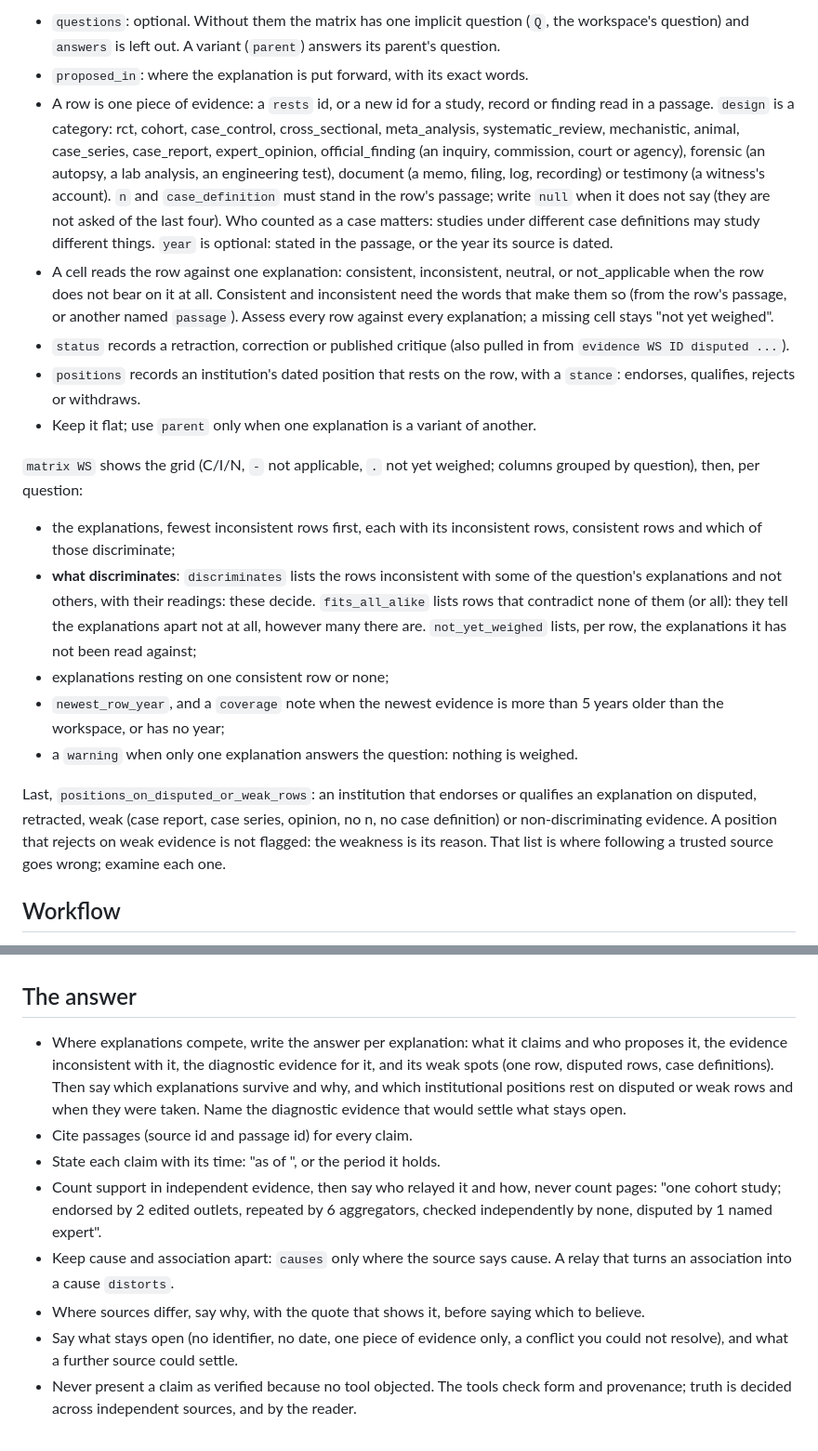
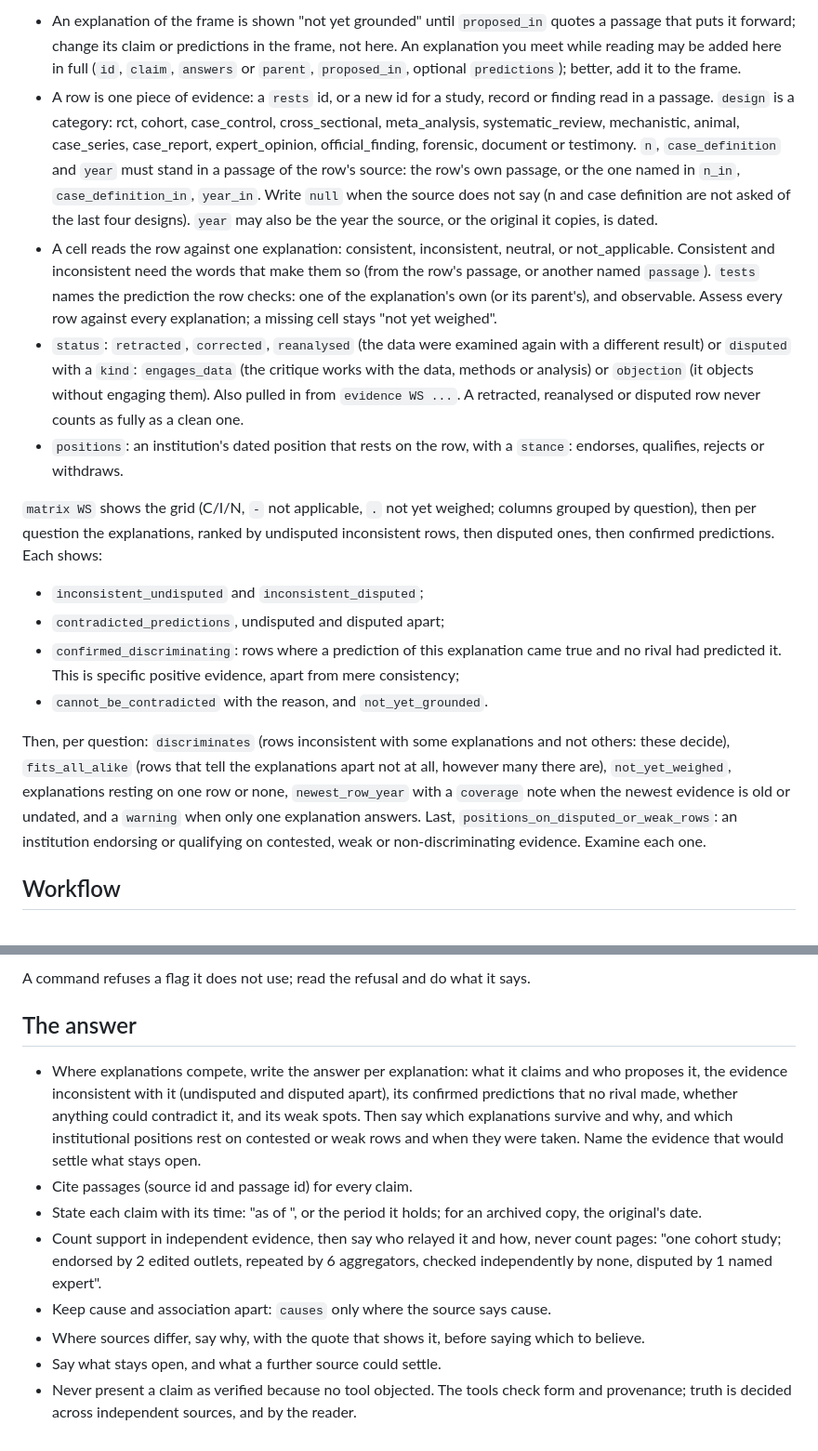
Before and after one commit to Ramouth/gleipnir, a Markdown page: skills/gleipnir-research/SKILL.md, 2 parts joined by grey strips. Shown at 93% size. GitHub-like rendering.

Commit message:
SKILL: frame first, the matrix as the main record, atoms only for cited claims
Co-Authored-By: Claude Opus 5.5 (1M context) <noreply@anthropic.com>

````diff
--- a/skills/gleipnir-research/SKILL.md
+++ b/skills/gleipnir-research/SKILL.md
@@ -63,47 +90,46 @@ the same question compete, and everything below is computed per question.
 ```
 
-- `questions`: optional. Without them the matrix has one implicit question (`Q`, the
-  workspace's question) and `answers` is left out. A variant (`parent`) answers its
-  parent's question.
-- `proposed_in`: where the explanation is put forward, with its exact words.
+- An explanation of the frame is shown "not yet grounded" until `proposed_in` quotes
+  a passage that puts it forward; change its claim or predictions in the frame, not
+  here. An explanation you meet while reading may be added here in full (`id`, `claim`,
+  `answers` or `parent`, `proposed_in`, optional `predictions`); better, add it to the frame.
 - A row is one piece of evidence: a `rests` id, or a new id for a study, record or finding
   read in a passage. `design` is a category: rct, cohort, case_control, cross_sectional,
   meta_analysis, systematic_review, mechanistic, animal, case_series, case_report,
-  expert_opinion, official_finding (an inquiry, commission, court or agency), forensic
-  (an autopsy, a lab analysis, an engineering test), document (a memo, filing, log,
-  recording) or testimony (a witness's account). `n` and `case_definition` must stand in the
-  row's passage; write `null` when it does not say (they are not asked of the last four). Who counted as a case matters:
-  studies under different case definitions may study different things. `year` is
-  optional: stated in the passage, or the year its source is dated.
+  expert_opinion, official_finding, forensic, document or testimony. `n`, `case_definition`
+  and `year` must stand in a passage of the row's source: the row's own passage, or the
+  one named in `n_in`, `case_definition_in`, `year_in`. Write `null` when the source does
+  not say (n and case definition are not asked of the last four designs). `year` may also
+  be the year the source, or the original it copies, is dated.
 - A cell reads the row against one explanation: consistent, inconsistent, neutral, or
-  not_applicable when the row does not bear on it at all. Consistent and inconsistent need
-  the words that make them so (from the row's passage, or another named `passage`).
-  Assess every row against every explanation; a missing cell stays "not yet weighed".
-- `status` records a retraction, correction or published critique (also pulled in from
-  `evidence WS ID disputed ...`).
-- `positions` records an institution's dated position that rests on the row, with a
-  `stance`: endorses, qualifies, rejects or withdraws.
-- Keep it flat; use `parent` only when one explanation is a variant of another.
+  not_applicable. Consistent and inconsistent need the words that make them so (from the
+  row's passage, or another named `passage`). `tests` names the prediction the row checks:
+  one of the explanation's own (or its parent's), and observable. Assess every row against
+  every explanation; a missing cell stays "not yet weighed".
+- `status`: `retracted`, `corrected`, `reanalysed` (the data were examined again with a
+  different result) or `disputed` with a `kind`: `engages_data` (the critique works with
+  the data, methods or analysis) or `objection` (it objects without engaging them). Also
+  pulled in from `evidence WS ...`. A retracted, reanalysed or disputed row never counts
+  as fully as a clean one.
+- `positions`: an institution's dated position that rests on the row, with a `stance`:
+  endorses, qualifies, rejects or withdraws.
 
-`matrix WS` shows the grid (C/I/N, `-` not applicable, `.` not yet weighed; columns grouped
-by question), then, per question:
-- the explanations, fewest inconsistent rows first, each with its inconsistent rows,
-  consistent rows and which of those discriminate;
-- **what discriminates**: `discriminates` lists the rows inconsistent with some of the
-  question's explanations and not others, with their readings: these decide.
-  `fits_all_alike` lists rows that contradict none of them (or all): they tell the
-  explanations apart not at all, however many there are. `not_yet_weighed` lists, per row,
-  the explanations it has not been read against;
-- explanations resting on one consistent row or none;
-- `newest_row_year`, and a `coverage` note when the newest evidence is more than 5 years
-  older than the workspace, or has no year;
-- a `warning` when only one explanation answers the question: nothing is weighed.
+`matrix WS` shows the grid (C/I/N, `-` not applicable, `.` not yet weighed; columns
+grouped by question), then per question the explanations, ranked by undisputed
+inconsistent rows, then disputed ones, then confirmed predictions. Each shows:
+- `inconsistent_undisputed` and `inconsistent_disputed`;
+- `contradicted_predictions`, undisputed and disputed apart;
+- `confirmed_discriminating`: rows where a prediction of this explanation came true and
+  no rival had predicted it. This is specific positive evidence, apart from mere consistency;
+- `cannot_be_contradicted` with the reason, and `not_yet_grounded`.
 
-Last, `positions_on_disputed_or_weak_rows`: an institution that endorses or qualifies an
-explanation on disputed, retracted, weak (case report, case series, opinion, no n, no case
-definition) or non-discriminating evidence. A position that rejects on weak evidence is
-not flagged: the weakness is its reason. That list is where following a trusted source
-goes wrong; examine each one.
+Then, per question: `discriminates` (rows inconsistent with some explanations and not
+others: these decide), `fits_all_alike` (rows that tell the explanations apart not at
+all, however many there are), `not_yet_weighed`, explanations resting on one row or
+none, `newest_row_year` with a `coverage` note when the newest evidence is old or
+undated, and a `warning` when only one explanation answers. Last,
+`positions_on_disputed_or_weak_rows`: an institution endorsing or qualifying on
+contested, weak or non-discriminating evidence. Examine each one.
 
 ## Workflow
 
@@ -204,20 +184,21 @@ goes wrong; examine each one.
+A command refuses a flag it does not use; read the refusal and do what it says.
 
 ## The answer
 
 - Where explanations compete, write the answer per explanation: what it claims and who
-  proposes it, the evidence inconsistent with it, the diagnostic evidence for it, and its
-  weak spots (one row, disputed rows, case definitions). Then say which explanations
-  survive and why, and which institutional positions rest on disputed or weak rows and
-  when they were taken. Name the diagnostic evidence that would settle what stays open.
+  proposes it, the evidence inconsistent with it (undisputed and disputed apart), its
+  confirmed predictions that no rival made, whether anything could contradict it, and its
+  weak spots. Then say which explanations survive and why, and which institutional
+  positions rest on contested or weak rows and when they were taken. Name the evidence
+  that would settle what stays open.
 - Cite passages (source id and passage id) for every claim.
-- State each claim with its time: "as of <source date>", or the period it holds.
+- State each claim with its time: "as of <source date>", or the period it holds; for an
+  archived copy, the original's date.
 - Count support in independent evidence, then say who relayed it and how, never count pages:
   "one cohort study; endorsed by 2 edited outlets, repeated by 6 aggregators, checked
   independently by none, disputed by 1 named expert".
-- Keep cause and association apart: `causes` only where the source says cause. A
-  relay that turns an association into a cause `distorts`.
+- Keep cause and association apart: `causes` only where the source says cause.
 - Where sources differ, say why, with the quote that shows it, before saying which to believe.
-- Say what stays open (no identifier, no date, one piece of evidence only, a conflict you could
-  not resolve), and what a further source could settle.
+- Say what stays open, and what a further source could settle.
 - Never present a claim as verified because no tool objected. The tools check form
   and provenance; truth is decided across independent sources, and by the reader.
````
Also changed, not shown: other parts of skills/gleipnir-research/SKILL.md (+112 -131 lines).
